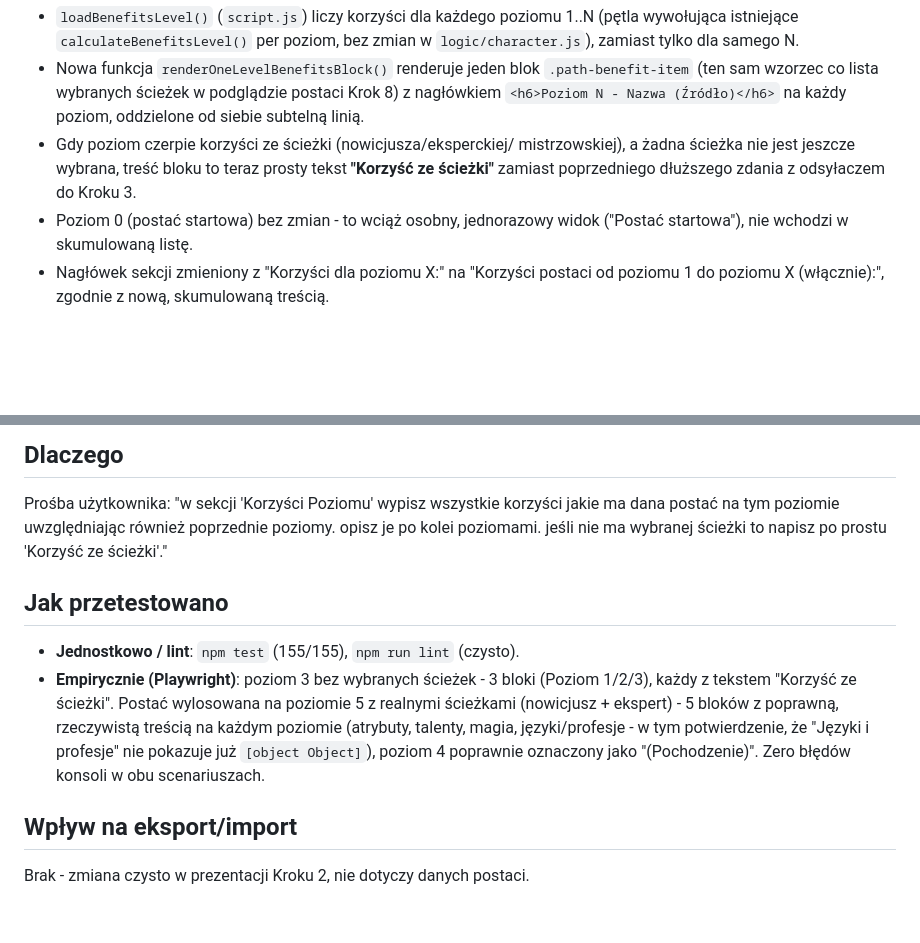
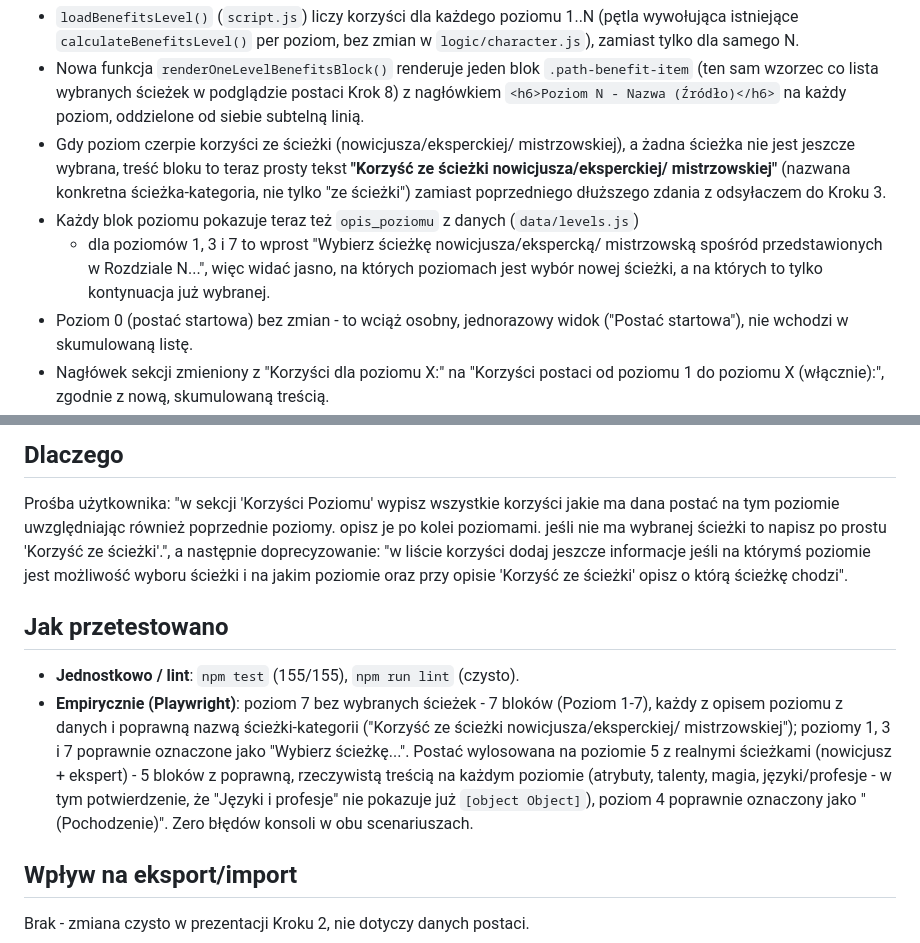
Before and after one commit to K42/cwd, a Markdown page: docs/changes/2026-09-21-skumulowane-korzysci-poziomu.md, 2 parts joined by grey strips. GitHub-like rendering; blank space fills up the shorter version.

Commit message:
docs: dopisz doprecyzowanie listy korzyści poziomu (opis + kategoria ścieżki)
Co-Authored-By: Claude Sonnet 5 <noreply@anthropic.com>

```diff
--- a/docs/changes/2026-09-21-skumulowane-korzysci-poziomu.md
+++ b/docs/changes/2026-09-21-skumulowane-korzysci-poziomu.md
@@ -21,8 +21,14 @@ Sekcja teraz pokazuje **wszystkie poziomy od 1 do wybranego, po kolei**:
   na każdy poziom, oddzielone od siebie subtelną linią.
 - Gdy poziom czerpie korzyści ze ścieżki (nowicjusza/eksperckiej/
   mistrzowskiej), a żadna ścieżka nie jest jeszcze wybrana, treść bloku to
-  teraz prosty tekst **"Korzyść ze ścieżki"** zamiast poprzedniego dłuższego
-  zdania z odsyłaczem do Kroku 3.
+  teraz prosty tekst **"Korzyść ze ścieżki nowicjusza/eksperckiej/
+  mistrzowskiej"** (nazwana konkretna ścieżka-kategoria, nie tylko "ze
+  ścieżki") zamiast poprzedniego dłuższego zdania z odsyłaczem do Kroku 3.
+- Każdy blok poziomu pokazuje teraz też `opis_poziomu` z danych (`data/levels.js`)
+  - dla poziomów 1, 3 i 7 to wprost "Wybierz ścieżkę nowicjusza/ekspercką/
+  mistrzowską spośród przedstawionych w Rozdziale N...", więc widać jasno,
+  na których poziomach jest wybór nowej ścieżki, a na których to tylko
+  kontynuacja już wybranej.
 - Poziom 0 (postać startowa) bez zmian - to wciąż osobny, jednorazowy widok
   ("Postać startowa"), nie wchodzi w skumulowaną listę.
 - Nagłówek sekcji zmieniony z "Korzyści dla poziomu X:" na "Korzyści postaci
@@ -41,18 +47,24 @@ dużo łatwiej zauważyć niż przy jednym poziomie na raz.
 Prośba użytkownika: "w sekcji 'Korzyści Poziomu' wypisz wszystkie korzyści
 jakie ma dana postać na tym poziomie uwzględniając również poprzednie
 poziomy. opisz je po kolei poziomami. jeśli nie ma wybranej ścieżki to napisz
-po prostu 'Korzyść ze ścieżki'."
+po prostu 'Korzyść ze ścieżki'.", a następnie doprecyzowanie: "w liście
+korzyści dodaj jeszcze informacje jeśli na którymś poziomie jest możliwość
+wyboru ścieżki i na jakim poziomie oraz przy opisie 'Korzyść ze ścieżki'
+opisz o którą ścieżkę chodzi".
 
 ## Jak przetestowano
 
 - **Jednostkowo / lint**: `npm test` (155/155), `npm run lint` (czysto).
-- **Empirycznie (Playwright)**: poziom 3 bez wybranych ścieżek - 3 bloki
-  (Poziom 1/2/3), każdy z tekstem "Korzyść ze ścieżki". Postać wylosowana na
-  poziomie 5 z realnymi ścieżkami (nowicjusz + ekspert) - 5 bloków z
-  poprawną, rzeczywistą treścią na każdym poziomie (atrybuty, talenty,
-  magia, języki/profesje - w tym potwierdzenie, że "Języki i profesje" nie
-  pokazuje już `[object Object]`), poziom 4 poprawnie oznaczony jako
-  "(Pochodzenie)". Zero błędów konsoli w obu scenariuszach.
+- **Empirycznie (Playwright)**: poziom 7 bez wybranych ścieżek - 7 bloków
+  (Poziom 1-7), każdy z opisem poziomu z danych i poprawną nazwą
+  ścieżki-kategorii ("Korzyść ze ścieżki nowicjusza/eksperckiej/
+  mistrzowskiej"); poziomy 1, 3 i 7 poprawnie oznaczone jako "Wybierz
+  ścieżkę...". Postać wylosowana na poziomie 5 z realnymi ścieżkami
+  (nowicjusz + ekspert) - 5 bloków z poprawną, rzeczywistą treścią na każdym
+  poziomie (atrybuty, talenty, magia, języki/profesje - w tym potwierdzenie,
+  że "Języki i profesje" nie pokazuje już `[object Object]`), poziom 4
+  poprawnie oznaczony jako "(Pochodzenie)". Zero błędów konsoli w obu
+  scenariuszach.
 
 ## Wpływ na eksport/import
 
```
